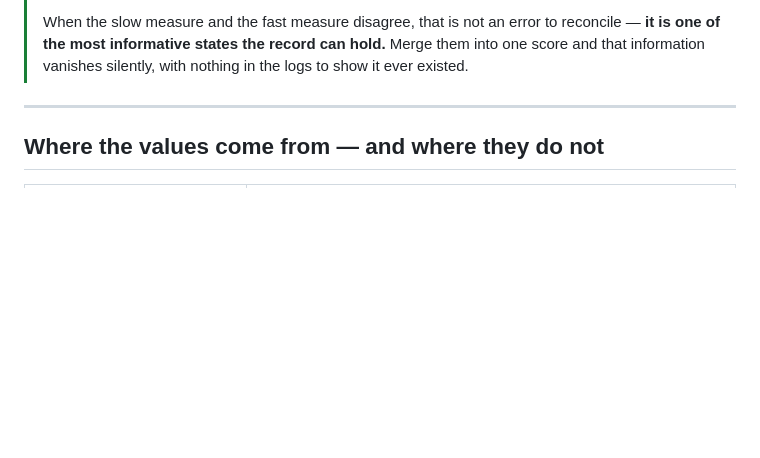
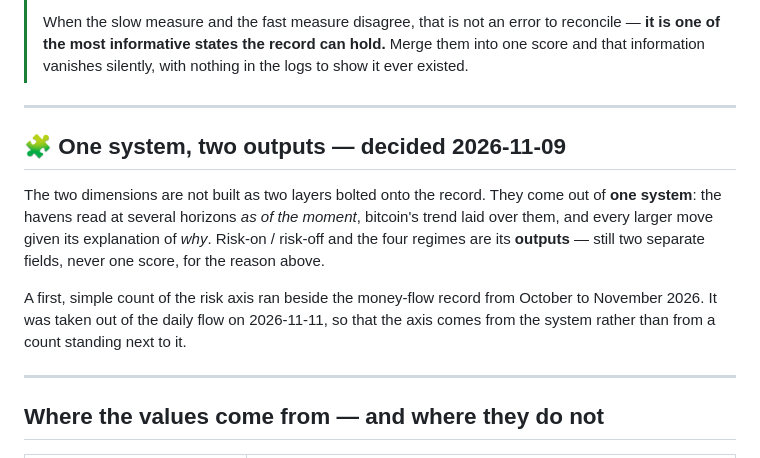
Before and after one commit to orbilob/orbitron-public, a Markdown page: 02 — THE RESEARCH/Market regimes.md, the part around the change. Drawn GitHub-style; blank space fills up the shorter version.

Commit message:
research: market regimes — one system, two outputs (decided 2026-11-09)
Risk-on / risk-off and the four regimes come out of one system — the
havens at several horizons, bitcoin's trend over them, every larger move
explained — as two separate fields, never one score. The first simple
count of the risk axis left the daily flow on 2026-11-11.

Co-Authored-By: Claude Opus 5.5 <noreply@anthropic.com>
Claude-Session: https://claude.ai/code/session_01WFjuFBwhouLE15oBayzMHq

```diff
--- a/02 — THE RESEARCH/Market regimes.md
+++ b/02 — THE RESEARCH/Market regimes.md
@@ -49,6 +49,20 @@ They are kept as **separate fields**, never fused.
 > reconcile — **it is one of the most informative states the record can hold.**
 > Merge them into one score and that information vanishes silently, with nothing in
 > the logs to show it ever existed.
+
+---
+
+## 🧩 One system, two outputs — decided 2026-11-09
+
+The two dimensions are not built as two layers bolted onto the record. They come
+out of **one system**: the havens read at several horizons *as of the moment*,
+bitcoin's trend laid over them, and every larger move given its explanation of
+*why*. Risk-on / risk-off and the four regimes are its **outputs** — still two
+separate fields, never one score, for the reason above.
+
+A first, simple count of the risk axis ran beside the money-flow record from
+October to November 2026. It was taken out of the daily flow on 2026-11-11, so
+that the axis comes from the system rather than from a count standing next to it.
 
 ---
 
```
